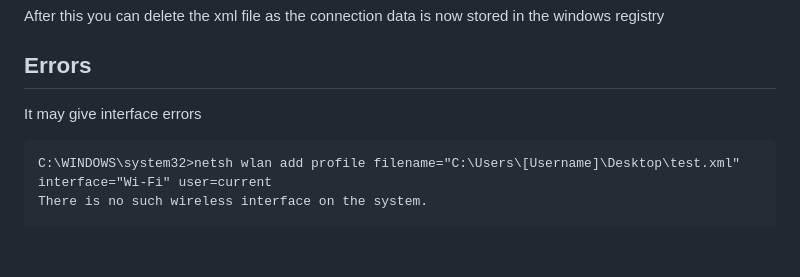
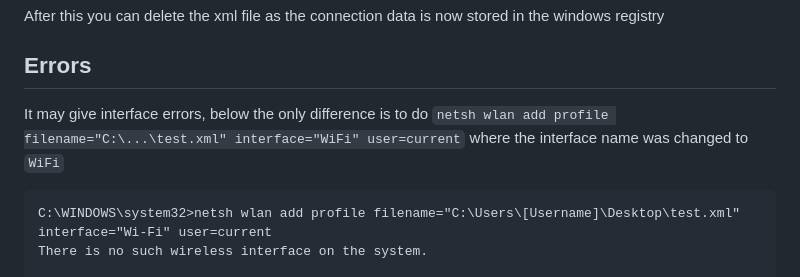
Before and after one commit to scarletti-ben/notes, a Markdown page: markdown/manually_connecting_to_wifi.md, the part around the change. Rendered like a GitHub page; blank space fills up the shorter version.

````diff
--- a/markdown/manually_connecting_to_wifi.md
+++ b/markdown/manually_connecting_to_wifi.md
@@ -73,7 +73,7 @@ After this you can delete the xml file as the connection data is now stored in t
 
 ## Errors
 
-It may give interface errors
+It may give interface errors, below the only difference is to do `netsh wlan add profile filename="C:\...\test.xml" interface="WiFi" user=current` where the interface name was changed to `WiFi`
 
 ```
 C:\WINDOWS\system32>netsh wlan add profile filename="C:\Users\[Username]\Desktop\test.xml" interface="Wi-Fi" user=current
````
